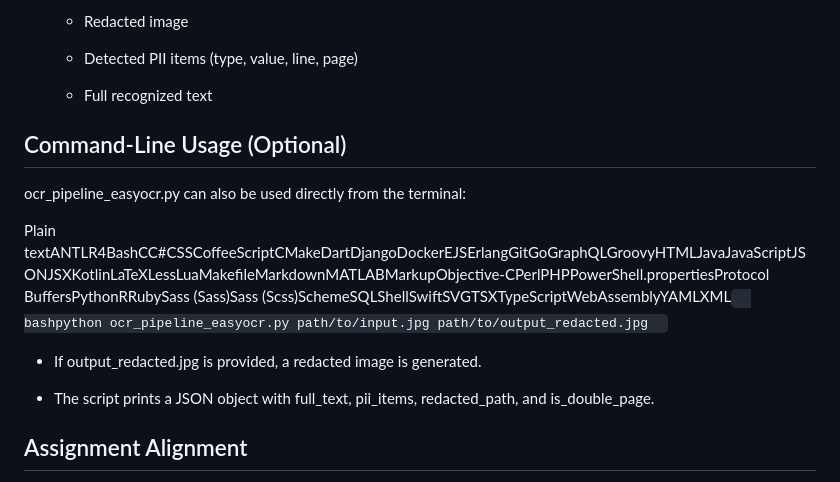
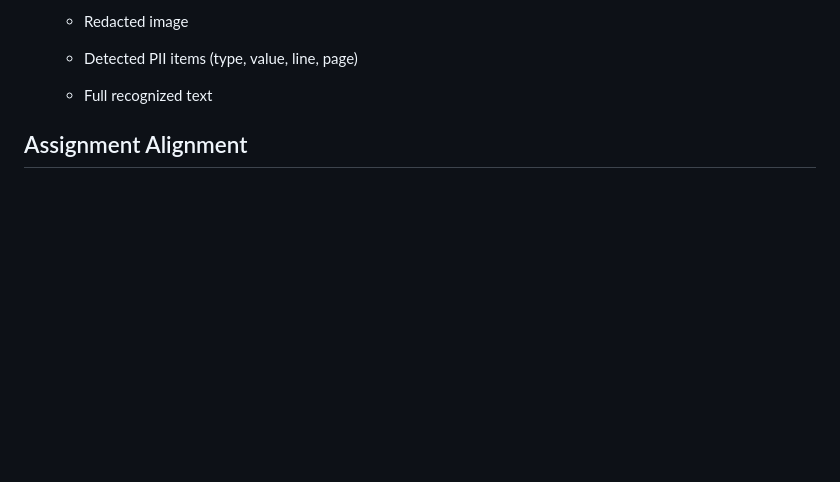
Before and after one commit to RohitMakaniProfile/OCR_Project, a Markdown page: Readme.md, the part around the change printed below. GitHub-like rendering; blank space fills up the shorter version.

```diff
--- a/Readme.md
+++ b/Readme.md
@@ -189,17 +208,6 @@ Then:
 
     *   Full recognized text
 
-
-Command‑Line Usage (Optional)
------------------------------
-
-ocr\_pipeline\_easyocr.py can also be used directly from the terminal:
-
-Plain textANTLR4BashCC#CSSCoffeeScriptCMakeDartDjangoDockerEJSErlangGitGoGraphQLGroovyHTMLJavaJavaScriptJSONJSXKotlinLaTeXLessLuaMakefileMarkdownMATLABMarkupObjective-CPerlPHPPowerShell.propertiesProtocol BuffersPythonRRubySass (Sass)Sass (Scss)SchemeSQLShellSwiftSVGTSXTypeScriptWebAssemblyYAMLXML`   bashpython ocr_pipeline_easyocr.py path/to/input.jpg path/to/output_redacted.jpg   `
-
-*   If output\_redacted.jpg is provided, a redacted image is generated.
-
-*   The script prints a JSON object with full\_text, pii\_items, redacted\_path, and is\_double\_page.
 
 
 Assignment Alignment
```
Also changed, not shown: other parts of Readme.md (+25 -6 lines).
